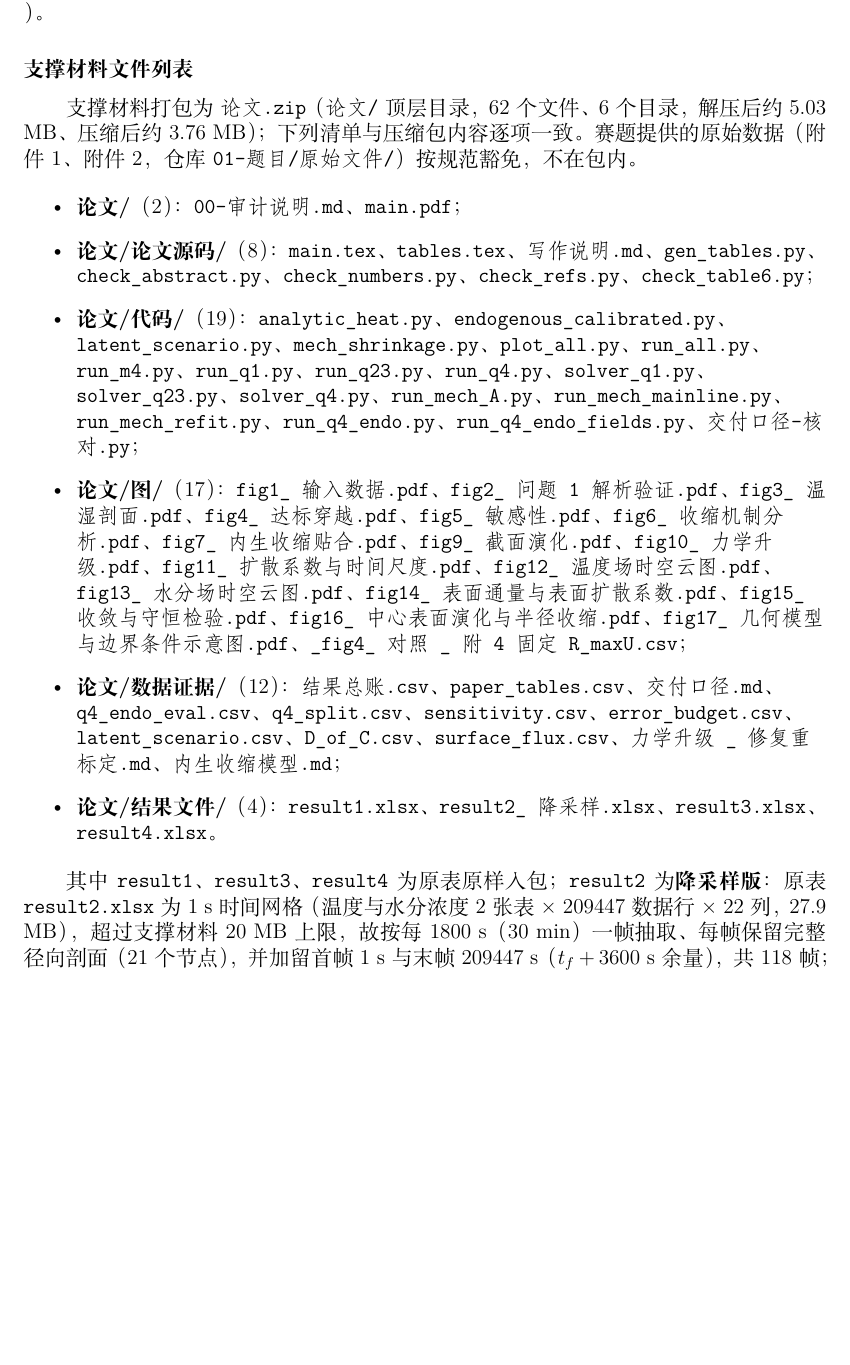
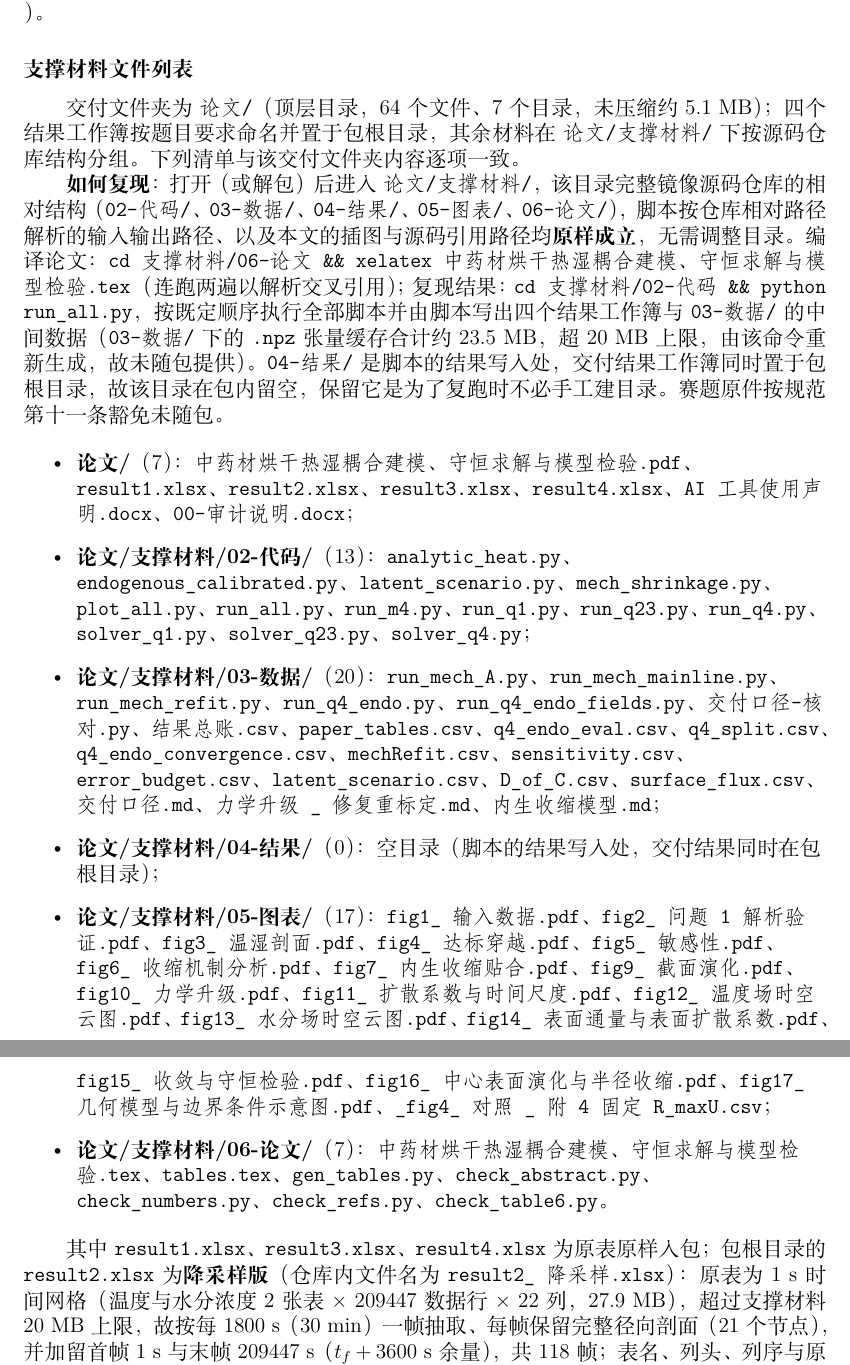
Before and after one commit to xiangkehan/mathmodel2026A, a LaTeX document (06-论文/中药材烘干热湿耦合建模、守恒求解与模型检验.tex): part of page 26 of 29 before the commit and two parts of pages 26 and 27 of 29 after it, the two joined at a grey line, cut so that both start at the same text, the shorter picture padded with empty space. Compiled offline with XeLaTeX; a missing font is replaced by an installed copy or a similar font.

Commit message:
论文按标题改名 + 交付包精简重构 + 摘要版式与注释清理
一、文件按论文标题命名：main.tex/pdf/docx → 中药材烘干热湿耦合建模、守恒求解与模型检验.*；
同步改掉四个校验脚本、gen_tables.py、build_zip.py、check_zip_list.py 与附录 D 里的文件名引用。

二、摘要版式（作者反馈「排版不好看」）：ctexart 沿用 article 的 abstract 环境，是 \small +
\quotation，导致摘要比正文小一号（10.9pt）、版心左右各内缩 30pt；加上每段 \noindent 抵消了
首行缩进，整页成了文字墙。改为重定义 abstract 环境（\normalsize + 宋体四号加粗居中标题 +
取消内缩），并去掉五段的 \noindent，使摘要与正文同为小四宋体、2 字首行缩进；摘要页加
\clearpage 保证「摘要专用页」（正文从第 2 页起）。

三、注释清理：删去 19 行工程笔记式整行注释（字体选择、lstset 边距、合规依据、Overfull 规避
等），只保留功能性百分号（\@maketitle 续行等）与 % !TeX program = xelatex；tables.tex 与
gen_tables.py 的生成模板同步清理。验证：清理前后 PDF 文字层逐字节一致。

四、交付包结构精简（按作者取舍）：去掉 01-题目（赛题原件）与 写作说明.md；结果工作簿按题目
要求命名并置于包根目录（result1-4.xlsx，其中 result2 为降采样版）；02-代码/03-数据/04-结果
（空目录，脚本写入处）/05-图表/06-论文 归入 支撑材料/（镜像仓库结构，保证可编译可运行）；
00-审计说明 与 AI 工具使用声明改为 Word（python-docx 生成，A4/2.5cm/宋体小四）。
交付形态为文件夹（未压缩），打包脚本默认只组装、加 --zip 才压缩。

五、校验：xelatex 两遍 exit 0、47 页、Overfull 0、0 个 ??；check_numbers 185 条、check_refs、
check_abstract（683 字 6 关键词）、check_table6 全过；附录 D 文件列表与交付文件夹逐项一致。

```diff
--- a/06-论文/main.tex
+++ b/06-论文/中药材烘干热湿耦合建模、守恒求解与模型检验.tex
@@ -44,12 +33,15 @@
                    format = \songti\bfseries\zihao{-4}},
 }
 
-% 图未就位时先占位，就位后自动使用；宽度参数适配图的设计宽度
+\renewenvironment{abstract}{%
+  \normalsize
+  \begin{center}{\songti\bfseries\zihao{4}\abstractname}\end{center}
+  \par
+}{\par}
+
 \newcommand{\figplaceholder}[1]{\fbox{\parbox[c][5.5cm][c]{0.86\linewidth}{\centering 图位：#1}}}
 \newcommand{\includefig}[3][0.86\linewidth]{\IfFileExists{../05-图表/#2}{\includegraphics[width=#1]{#2}}{\figplaceholder{#3}}}
 
-% 首页版面：article 的 \@maketitle 无条件输出 {\large\@author\par} 与 1.5em 空行，
-% 在 \author{} 为空时白占约 32pt。此处只去掉这一行，使摘要（含关键词）整块落在第 1 页。
 \makeatletter
 \renewcommand\@maketitle{%
   \newpage
@@ -1047,29 +1039,43 @@ numpy/scipy/pandas/openpyxl。
 result3 \texttt{fbe982ff…}、result4 \texttt{80c73431…}）。
 
 \subsection*{支撑材料文件列表}
-支撑材料打包为 \texttt{论文.zip}（\texttt{论文/} 顶层目录，62 个文件、6 个目录，
-解压后约 5.03 MB、压缩后约 3.76 MB）；下列清单与压缩包内容逐项一致。
-赛题提供的原始数据（附件 1、附件 2，仓库 \texttt{01-题目/原始文件/}）按规范豁免，不在包内。
+交付文件夹为 \texttt{论文/}（顶层目录，64 个文件、7 个目录，未压缩约 5.1 MB）；
+四个结果工作簿按题目要求命名并置于包根目录，其余材料在 \texttt{论文/支撑材料/} 下
+按源码仓库结构分组。下列清单与该交付文件夹内容逐项一致。
 
-% 文件清单里文件名很长、内部几乎没有断行点，整块改用左对齐，避免连续等宽文件名撑出 Overfull；
-% \fsep = 「、」+ 零惩罚断点，再给每两个文件名之间留一个换行机会
+\textbf{如何复现}：打开（或解包）后进入 \texttt{论文/支撑材料/}，该目录完整镜像源码仓库的相对结构
+（\texttt{02-代码/}、\texttt{03-数据/}、\texttt{04-结果/}、\texttt{05-图表/}、\texttt{06-论文/}），
+脚本按仓库相对路径解析的输入输出路径、以及本文的插图与源码引用路径均\textbf{原样成立}，无需调整目录。
+编译论文：\texttt{cd 支撑材料/06-论文 \&\& xelatex 中药材烘干热湿耦合建模、守恒求解与模型检验.tex}
+（连跑两遍以解析交叉引用）；复现结果：\texttt{cd 支撑材料/02-代码 \&\& python run\_all.py}，
+按既定顺序执行全部脚本并由脚本写出四个结果工作簿与 \texttt{03-数据/} 的中间数据
+（\texttt{03-数据/} 下的 \texttt{.npz} 张量缓存合计约 23.5 MB，超 20 MB 上限，由该命令重新生成，故未随包提供）。
+\texttt{04-结果/} 是脚本的结果写入处，交付结果工作簿同时置于包根目录，故该目录在包内留空，
+保留它是为了复跑时不必手工建目录。赛题原件按规范第十一条豁免未随包。
+
 {\raggedright
 \newcommand{\fsep}{、\allowbreak}
 \begin{itemize}
-  \item \textbf{论文/}（2）：\texttt{00-审计说明.md}\fsep \texttt{main.pdf}；
-  \item \textbf{论文/论文源码/}（8）：\texttt{main.tex}\fsep \texttt{tables.tex}\fsep
-        \texttt{写作说明.md}\fsep \texttt{gen\_tables.py}\fsep \texttt{check\_abstract.py}\fsep
-        \texttt{check\_numbers.py}\fsep \texttt{check\_refs.py}\fsep \texttt{check\_table6.py}；
-  \item \textbf{论文/代码/}（19）：\texttt{analytic\_heat.py}\fsep
+  \item \textbf{论文/}（7）：\texttt{中药材烘干热湿耦合建模、守恒求解与模型检验.pdf}\fsep
+        \texttt{result1.xlsx}\fsep \texttt{result2.xlsx}\fsep \texttt{result3.xlsx}\fsep
+        \texttt{result4.xlsx}\fsep \texttt{AI工具使用声明.docx}\fsep \texttt{00-审计说明.docx}；
+  \item \textbf{论文/支撑材料/02-代码/}（13）：\texttt{analytic\_heat.py}\fsep
         \texttt{endogenous\_calibrated.py}\fsep \texttt{latent\_scenario.py}\fsep
         \texttt{mech\_shrinkage.py}\fsep \texttt{plot\_all.py}\fsep \texttt{run\_all.py}\fsep
         \texttt{run\_m4.py}\fsep \texttt{run\_q1.py}\fsep \texttt{run\_q23.py}\fsep
         \texttt{run\_q4.py}\fsep \texttt{solver\_q1.py}\fsep \texttt{solver\_q23.py}\fsep
-        \texttt{solver\_q4.py}\fsep \texttt{run\_mech\_A.py}\fsep
+        \texttt{solver\_q4.py}；
+  \item \textbf{论文/支撑材料/03-数据/}（20）：\texttt{run\_mech\_A.py}\fsep
         \texttt{run\_mech\_mainline.py}\fsep \texttt{run\_mech\_refit.py}\fsep
         \texttt{run\_q4\_endo.py}\fsep \texttt{run\_q4\_endo\_fields.py}\fsep
-        \texttt{交付口径-核对.py}；
-  \item \textbf{论文/图/}（17）：\texttt{fig1\_输入数据.pdf}\fsep
+        \texttt{交付口径-核对.py}\fsep \texttt{结果总账.csv}\fsep \texttt{paper\_tables.csv}\fsep
+        \texttt{q4\_endo\_eval.csv}\fsep \texttt{q4\_split.csv}\fsep
+        \texttt{q4\_endo\_convergence.csv}\fsep \texttt{mechRefit.csv}\fsep
+        \texttt{sensitivity.csv}\fsep \texttt{error\_budget.csv}\fsep
+        \texttt{latent\_scenario.csv}\fsep \texttt{D\_of\_C.csv}\fsep \texttt{surface\_flux.csv}\fsep
+        \texttt{交付口径.md}\fsep \texttt{力学升级\_修复重标定.md}\fsep \texttt{内生收缩模型.md}；
+  \item \textbf{论文/支撑材料/04-结果/}（0）：空目录（脚本的结果写入处，交付结果同时在包根目录）；
+  \item \textbf{论文/支撑材料/05-图表/}（17）：\texttt{fig1\_输入数据.pdf}\fsep
         \texttt{fig2\_问题1解析验证.pdf}\fsep \texttt{fig3\_温湿剖面.pdf}\fsep
         \texttt{fig4\_达标穿越.pdf}\fsep \texttt{fig5\_敏感性.pdf}\fsep
         \texttt{fig6\_收缩机制分析.pdf}\fsep \texttt{fig7\_内生收缩贴合.pdf}\fsep
@@ -1079,24 +1085,20 @@ result3 \texttt{fbe982ff…}、result4 \texttt{80c73431…}）。
         \texttt{fig15\_收敛与守恒检验.pdf}\fsep \texttt{fig16\_中心表面演化与半径收缩.pdf}\fsep
         \texttt{fig17\_几何模型与边界条件示意图.pdf}\fsep
         \texttt{\_fig4\_对照\_附4固定R\_maxU.csv}；
-  \item \textbf{论文/数据证据/}（12）：\texttt{结果总账.csv}\fsep \texttt{paper\_tables.csv}\fsep
-        \texttt{交付口径.md}\fsep \texttt{q4\_endo\_eval.csv}\fsep \texttt{q4\_split.csv}\fsep
-        \texttt{sensitivity.csv}\fsep \texttt{error\_budget.csv}\fsep
-        \texttt{latent\_scenario.csv}\fsep \texttt{D\_of\_C.csv}\fsep \texttt{surface\_flux.csv}\fsep
-        \texttt{力学升级\_修复重标定.md}\fsep \texttt{内生收缩模型.md}；
-  \item \textbf{论文/结果文件/}（4）：\texttt{result1.xlsx}\fsep \texttt{result2\_降采样.xlsx}\fsep
-        \texttt{result3.xlsx}\fsep \texttt{result4.xlsx}。
+  \item \textbf{论文/支撑材料/06-论文/}（7）：\texttt{中药材烘干热湿耦合建模、守恒求解与模型检验.tex}\fsep
+        \texttt{tables.tex}\fsep \texttt{gen\_tables.py}\fsep
+        \texttt{check\_abstract.py}\fsep \texttt{check\_numbers.py}\fsep
+        \texttt{check\_refs.py}\fsep \texttt{check\_table6.py}。
 \end{itemize}}
 
-% 结论段较长且含不易断行的等宽文件名，单给一点 emergency 伸展量即可避免 Overfull
 {\emergencystretch=2em
-其中 \texttt{result1}、\texttt{result3}、\texttt{result4} 为原表原样入包；
-\texttt{result2} 为\textbf{降采样版}：原表 \texttt{result2.xlsx} 为 1 s 时间网格
-（温度与水分浓度 2 张表 × 209447 数据行 × 22 列，27.9 MB），超过支撑材料 20 MB 上限，
-故按每 1800 s（30 min）一帧抽取、每帧保留完整径向剖面（21 个节点），
+其中 \texttt{result1.xlsx}、\texttt{result3.xlsx}、\texttt{result4.xlsx} 为原表原样入包；
+包根目录的 \texttt{result2.xlsx} 为\textbf{降采样版}（仓库内文件名为 \texttt{result2\_降采样.xlsx}）：
+原表为 1 s 时间网格（温度与水分浓度 2 张表 × 209447 数据行 × 22 列，27.9 MB），
+超过支撑材料 20 MB 上限，故按每 1800 s（30 min）一帧抽取、每帧保留完整径向剖面（21 个节点），
 并加留首帧 1 s 与末帧 209447 s（$t_f+3600$ s 余量），共 118 帧；
 表名、列头、列序与原表一致。其余中间工作簿与张量（\texttt{.npz}）、位图、日志仍不入包。}
-\clearpage
+
 核心求解步骤的程序摘录（守恒步进与表面重建，注释从略）如下。
 
 \begin{lstlisting}[language=Python,caption={守恒耦合步进核心（solver 摘录）}]
```
Also changed, not shown: 06-论文/tables.tex (+0 -1 lines), 06-论文/main.pdf (deleted), 06-论文/中药材烘干热湿耦合建模、守恒求解与模型检验.pdf (added), 06-论文/中药材烘干热湿耦合建模、守恒求解与模型检验.tex (33 more changed lines), 6 other files.
